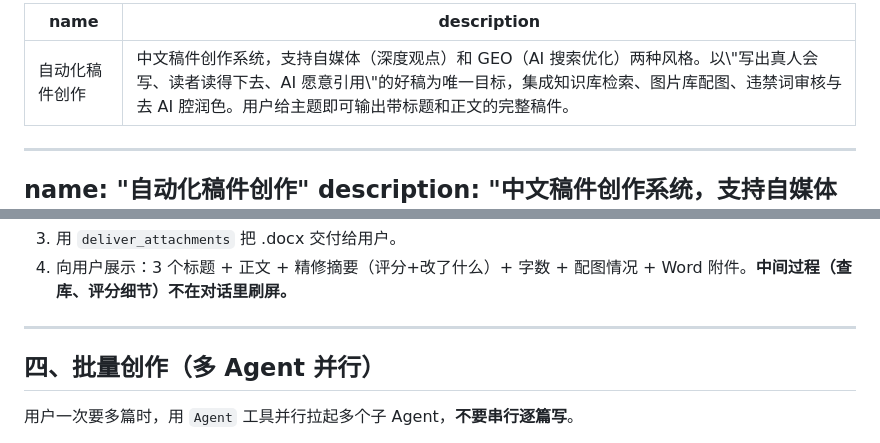
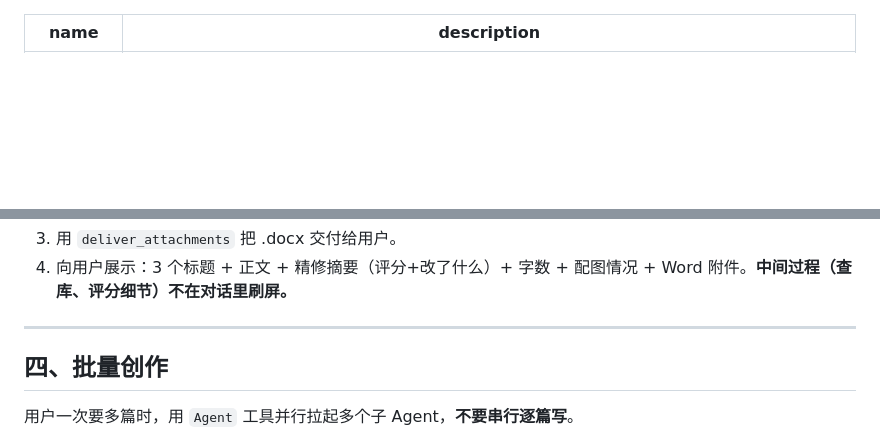
Before and after one commit to zuiqiangdexianyu/autoskill, a Markdown page: SKILL.md, 2 parts joined by grey strips. GitHub-like rendering; blank space fills up the shorter version.

```diff
--- a/SKILL.md
+++ b/SKILL.md
@@ -1,8 +1,3 @@
----
-name: "自动化稿件创作"
-description: "中文稿件创作系统，支持自媒体（深度观点）和 GEO（AI 搜索优化）两种风格。以\"写出真人会写、读者读得下去、AI 愿意引用\"的好稿为唯一目标，集成知识库检索、图片库配图、违禁词审核与去 AI 腔润色。用户给主题即可输出带标题和正文的完整稿件。"
----
-
 ---
 name: "自动化稿件创作"
 description: "中文稿件创作系统，支持自媒体（深度观点）和 GEO（AI 搜索优化）两种风格。以\"写出真人会写、读者读得下去、AI 愿意引用\"的好稿为唯一目标，集成知识库检索、图片库配图、违禁词审核与去 AI 腔润色。用户给主题即可输出带标题和正文的完整稿件。"
@@ -178,7 +173,7 @@ r = banned_words.check_banned_words(标题+正文)   # r.safe / r.hits
 
 ---
 
-## 四、批量创作（多 Agent 并行）
+## 四、批量创作
 
 用户一次要多篇时，用 `Agent` 工具并行拉起多个子 Agent，**不要串行逐篇写**。
 
```
